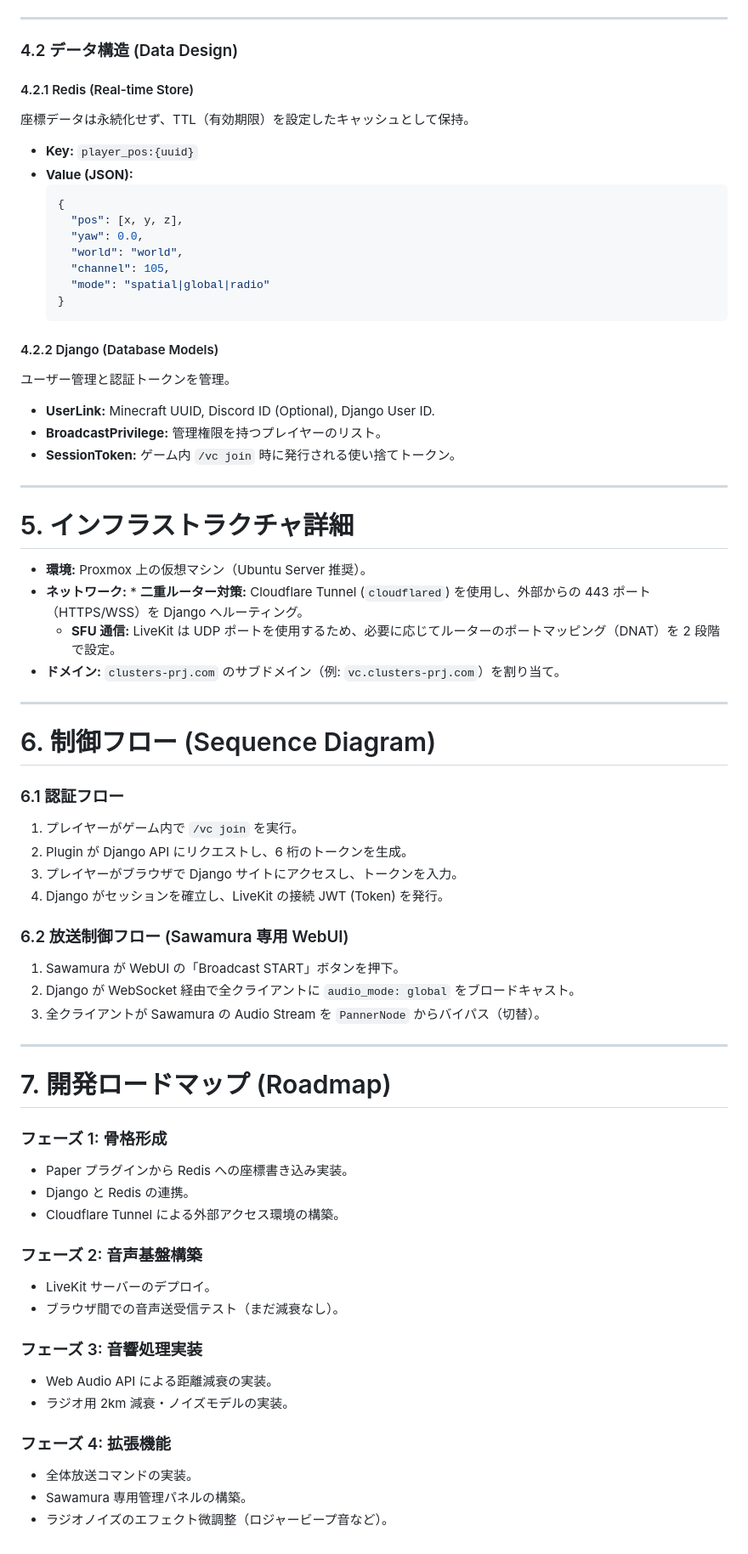
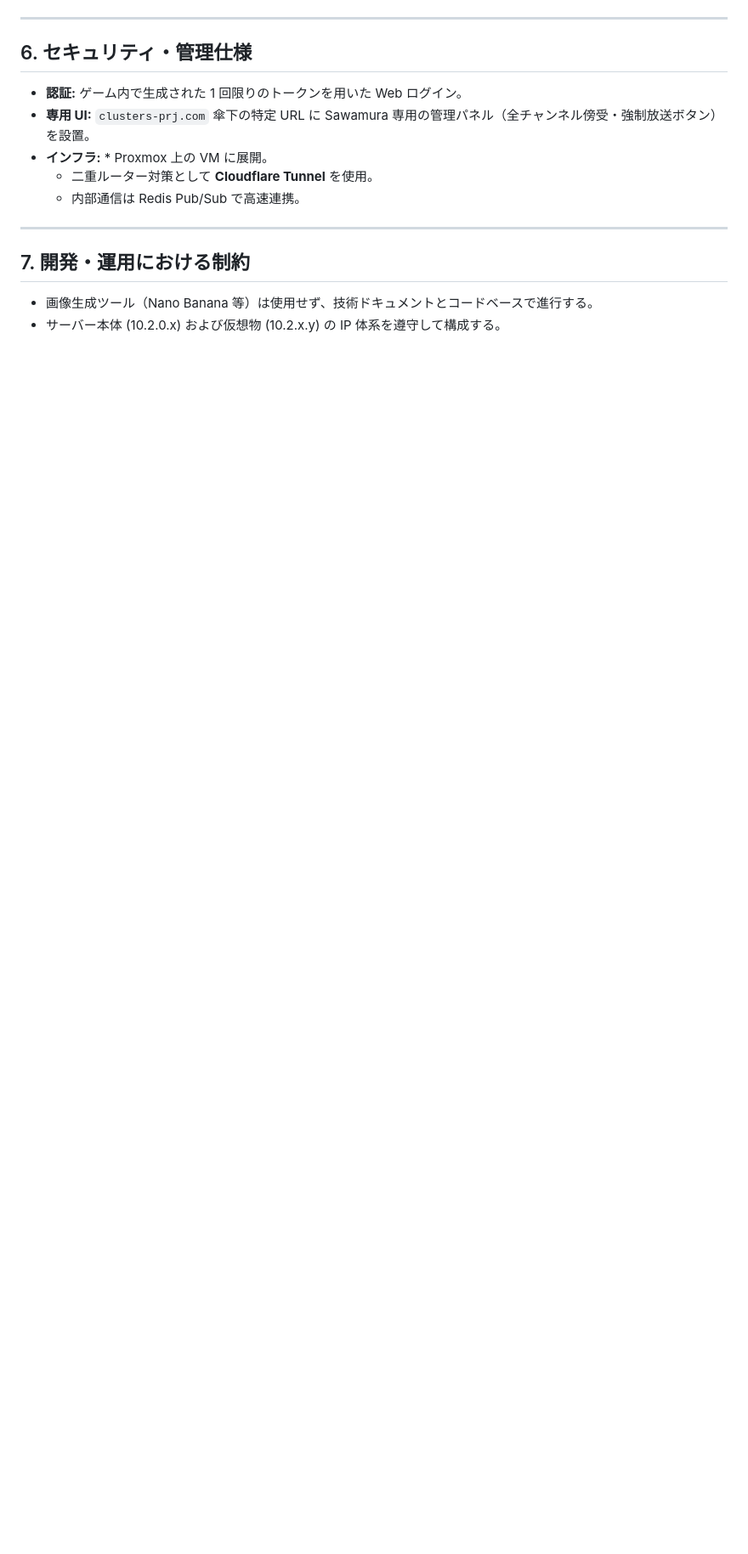
Before and after one commit to swmr71/Minecraft-Spatial-Audio-Link, a Markdown page: 仕様/要件定義.md, the part around one of its changes. Shown at 85% size. Drawn GitHub-style; blank space fills up the shorter version.

````diff
--- a/仕様/要件定義.md
+++ b/仕様/要件定義.md
@@ -58,70 +62,15 @@ $$G_{noise} = \begin{cases} 0 & (d < 500) \\ \frac{d - 500}{D_{max} - 500} \time
 
 ---
 
-### 4.2 データ構造 (Data Design)
-
-#### 4.2.1 Redis (Real-time Store)
-座標データは永続化せず、TTL（有効期限）を設定したキャッシュとして保持。
-* **Key:** `player_pos:{uuid}`
-* **Value (JSON):**
-    ```json
-    {
-      "pos": [x, y, z],
-      "yaw": 0.0,
-      "world": "world",
-      "channel": 105,
-      "mode": "spatial|global|radio"
-    }
-    ```
-
-#### 4.2.2 Django (Database Models)
-ユーザー管理と認証トークンを管理。
-* **UserLink:** Minecraft UUID, Discord ID (Optional), Django User ID.
-* **BroadcastPrivilege:** 管理権限を持つプレイヤーのリスト。
-* **SessionToken:** ゲーム内 `/vc join` 時に発行される使い捨てトークン。
+## 6. セキュリティ・管理仕様
+* **認証:** ゲーム内で生成された 1 回限りのトークンを用いた Web ログイン。
+* **専用 UI:** `clusters-prj.com` 傘下の特定 URL に Sawamura 専用の管理パネル（全チャンネル傍受・強制放送ボタン）を設置。
+* **インフラ:** * Proxmox 上の VM に展開。
+    * 二重ルーター対策として **Cloudflare Tunnel** を使用。
+    * 内部通信は Redis Pub/Sub で高速連携。
 
 ---
 
-# 5. インフラストラクチャ詳細
-
-* **環境:** Proxmox 上の仮想マシン（Ubuntu Server 推奨）。
-* **ネットワーク:** * **二重ルーター対策:** Cloudflare Tunnel (`cloudflared`) を使用し、外部からの 443 ポート（HTTPS/WSS）を Django へルーティング。
-    * **SFU 通信:** LiveKit は UDP ポートを使用するため、必要に応じてルーターのポートマッピング（DNAT）を 2 段階で設定。
-* **ドメイン:** `clusters-prj.com` のサブドメイン（例: `vc.clusters-prj.com`）を割り当て。
-
----
-
-# 6. 制御フロー (Sequence Diagram)
-
-### 6.1 認証フロー
-1.  プレイヤーがゲーム内で `/vc join` を実行。
-2.  Plugin が Django API にリクエストし、6 桁のトークンを生成。
-3.  プレイヤーがブラウザで Django サイトにアクセスし、トークンを入力。
-4.  Django がセッションを確立し、LiveKit の接続 JWT (Token) を発行。
-
-### 6.2 放送制御フロー (Sawamura 専用 WebUI)
-1.  Sawamura が WebUI の「Broadcast START」ボタンを押下。
-2.  Django が WebSocket 経由で全クライアントに `audio_mode: global` をブロードキャスト。
-3.  全クライアントが Sawamura の Audio Stream を `PannerNode` からバイパス（切替）。
-
----
-
-# 7. 開発ロードマップ (Roadmap)
-
-### フェーズ 1: 骨格形成
-* Paper プラグインから Redis への座標書き込み実装。
-* Django と Redis の連携。
-* Cloudflare Tunnel による外部アクセス環境の構築。
-
-### フェーズ 2: 音声基盤構築
-* LiveKit サーバーのデプロイ。
-* ブラウザ間での音声送受信テスト（まだ減衰なし）。
-
-### フェーズ 3: 音響処理実装
-* Web Audio API による距離減衰の実装。
-* ラジオ用 2km 減衰・ノイズモデルの実装。
-
-### フェーズ 4: 拡張機能
-* 全体放送コマンドの実装。
-* Sawamura 専用管理パネルの構築。
-* ラジオノイズのエフェクト微調整（ロジャービープ音など）。
+## 7. 開発・運用における制約
+* 画像生成ツール（Nano Banana 等）は使用せず、技術ドキュメントとコードベースで進行する。
+* サーバー本体 (10.2.0.x) および仮想物 (10.2.x.y) の IP 体系を遵守して構成する。
````
Also changed, not shown: other parts of 仕様/要件定義.md (+42 -38 lines).
